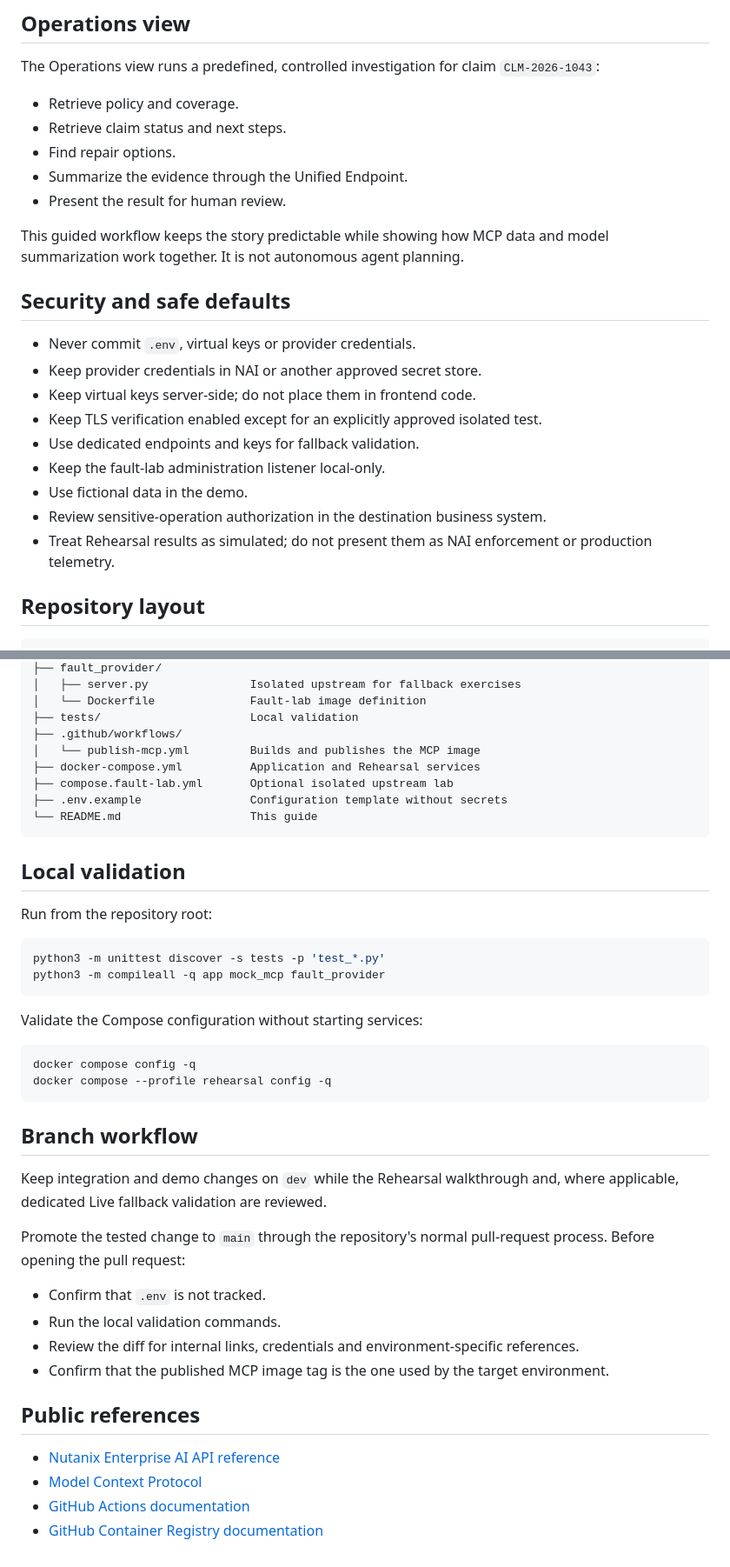
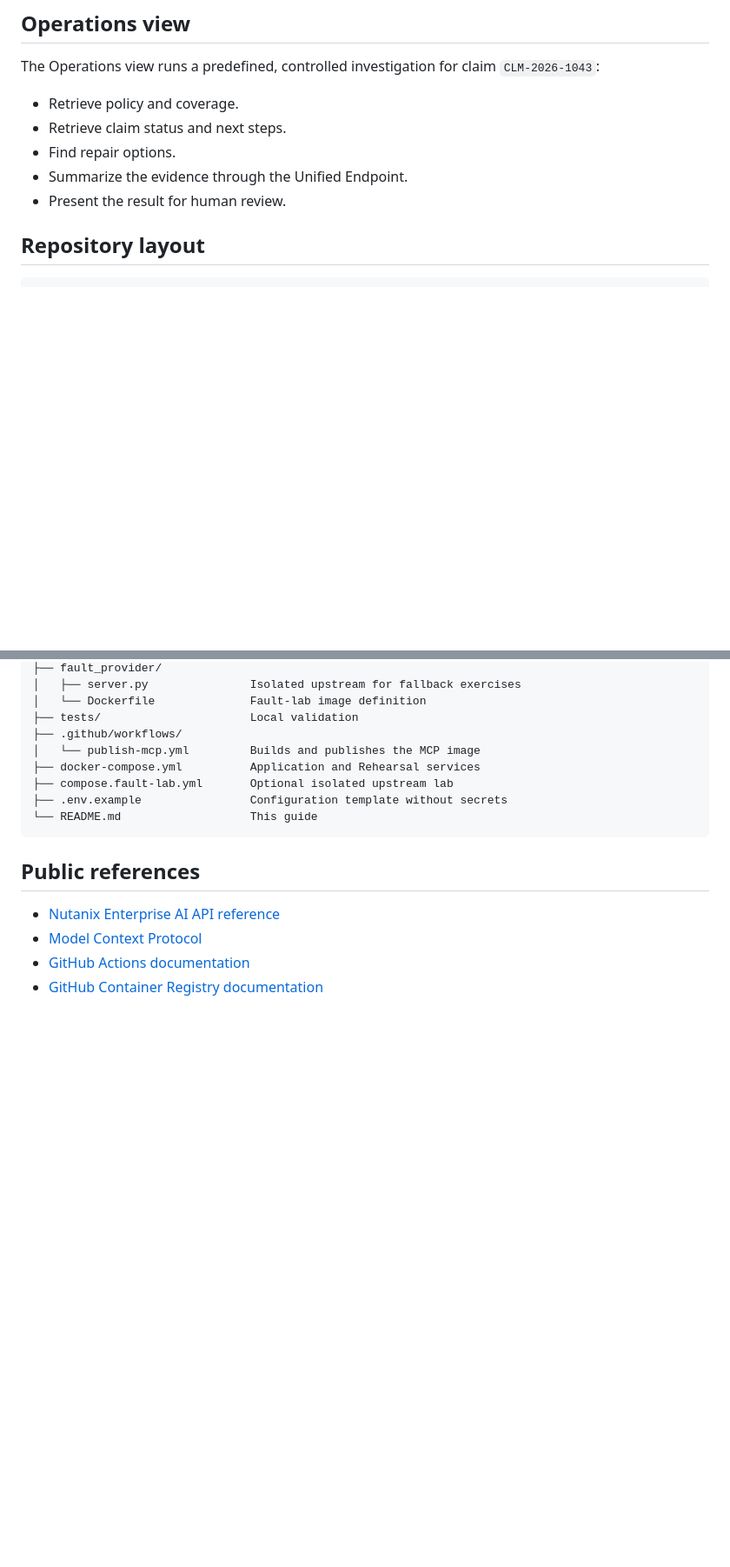
Before and after one commit to jovalen/nutanix-agent-gateway-se-demo, a Markdown page: README.md, 2 parts joined by grey strips. Shown at 87% size. Rendered like a GitHub page; blank space fills up the shorter version.

Commit message:
Update README.md
Removed information not required for the live repo

````diff
--- a/README.md
+++ b/README.md
@@ -380,19 +380,6 @@ The Operations view runs a predefined, controlled investigation for claim `CLM-2
 * Summarize the evidence through the Unified Endpoint.
 * Present the result for human review.
 
-This guided workflow keeps the story predictable while showing how MCP data and model summarization work together. It is not autonomous agent planning.
-
-## Security and safe defaults
-
-* Never commit `.env`, virtual keys or provider credentials.
-* Keep provider credentials in NAI or another approved secret store.
-* Keep virtual keys server-side; do not place them in frontend code.
-* Keep TLS verification enabled except for an explicitly approved isolated test.
-* Use dedicated endpoints and keys for fallback validation.
-* Keep the fault-lab administration listener local-only.
-* Use fictional data in the demo.
-* Review sensitive-operation authorization in the destination business system.
-* Treat Rehearsal results as simulated; do not present them as NAI enforcement or production telemetry.
 
 ## Repository layout
 
@@ -419,32 +406,6 @@ nutanix-agent-gateway-se-demo/
 └── README.md                   This guide
 ```
 
-## Local validation
-
-Run from the repository root:
-
-```bash
-python3 -m unittest discover -s tests -p 'test_*.py'
-python3 -m compileall -q app mock_mcp fault_provider
-```
-
-Validate the Compose configuration without starting services:
-
-```bash
-docker compose config -q
-docker compose --profile rehearsal config -q
-```
-
-## Branch workflow
-
-Keep integration and demo changes on `dev` while the Rehearsal walkthrough and, where applicable, dedicated Live fallback validation are reviewed.
-
-Promote the tested change to `main` through the repository's normal pull-request process. Before opening the pull request:
-
-* Confirm that `.env` is not tracked.
-* Run the local validation commands.
-* Review the diff for internal links, credentials and environment-specific references.
-* Confirm that the published MCP image tag is the one used by the target environment.
 
 ## Public references
 
````
